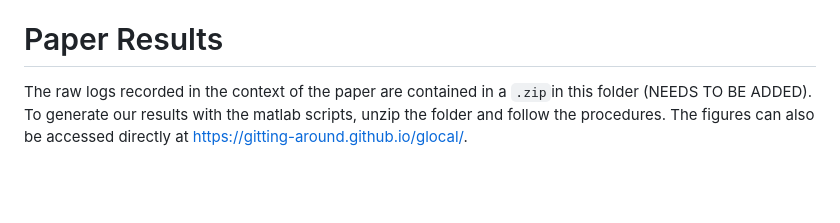
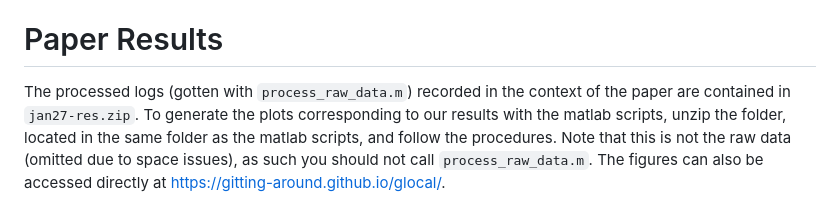
Before and after one commit to gitting-around/glocal, a Markdown page: results/README.MD, the part around the change. Rendered like a GitHub page; blank space fills up the shorter version.

````diff
--- a/results/README.MD
+++ b/results/README.MD
@@ -72,5 +72,5 @@ Here it is necessary to set the instance (line 2).
 
 # Paper Results
 
-The raw logs recorded in the context of the paper are contained in a ```.zip```in this folder (NEEDS TO BE ADDED). To generate our results with the matlab scripts, unzip the folder and follow the procedures.
+The processed logs (gotten with ```process_raw_data.m```) recorded in the context of the paper are contained in ```jan27-res.zip```. To generate the plots corresponding to our results with the matlab scripts, unzip the folder, located in the same folder as the matlab scripts, and follow the procedures. Note that this is not the raw data (omitted due to space issues), as such you should not call ```process_raw_data.m```.
 The figures can also be accessed directly at https://gitting-around.github.io/glocal/.
````
